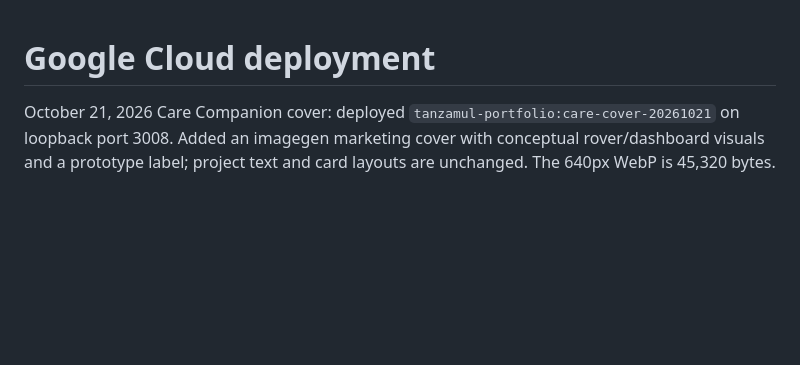
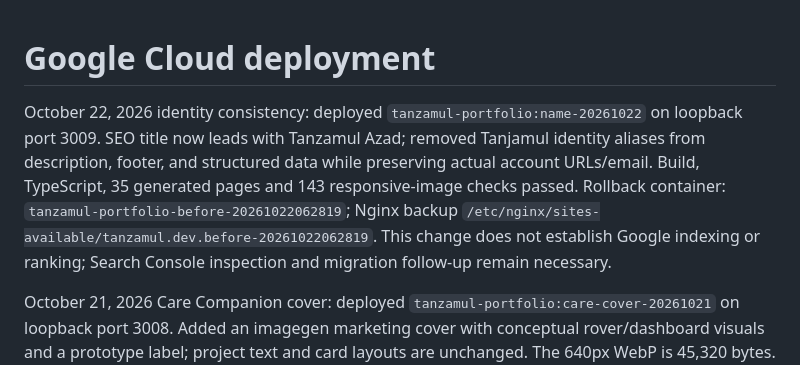
Before and after one commit to Tanjamul-Azad/Portfolio, a Markdown page: DEPLOYMENT.md, the part around the change. Rendered like a GitHub page; blank space fills up the shorter version.

Commit message:
Record Tanzamul identity deployment and pending SEO audit

```diff
--- a/DEPLOYMENT.md
+++ b/DEPLOYMENT.md
@@ -1,4 +1,6 @@
 # Google Cloud deployment
+
+October 22, 2026 identity consistency: deployed `tanzamul-portfolio:name-20261022` on loopback port 3009. SEO title now leads with Tanzamul Azad; removed Tanjamul identity aliases from description, footer, and structured data while preserving actual account URLs/email. Build, TypeScript, 35 generated pages and 143 responsive-image checks passed. Rollback container: `tanzamul-portfolio-before-20261022062819`; Nginx backup `/etc/nginx/sites-available/tanzamul.dev.before-20261022062819`. This change does not establish Google indexing or ranking; Search Console inspection and migration follow-up remain necessary.
 
 October 21, 2026 Care Companion cover: deployed `tanzamul-portfolio:care-cover-20261021` on loopback port 3008. Added an imagegen marketing cover with conceptual rover/dashboard visuals and a prototype label; project text and card layouts are unchanged. The 640px WebP is 45,320 bytes. Production build, TypeScript, all 35 generated pages, 25 source images/154 variants, 143 public responsive image URLs, and the Care Companion page/image HTTP 200 checks passed. Immediate rollback: `tanzamul-portfolio-before-20261021132206`, Nginx backup `/etc/nginx/sites-available/tanzamul.dev.before-20261021132206`. Prompt and provenance: CARE-COMPANION-THUMBNAIL.md.
 
```
